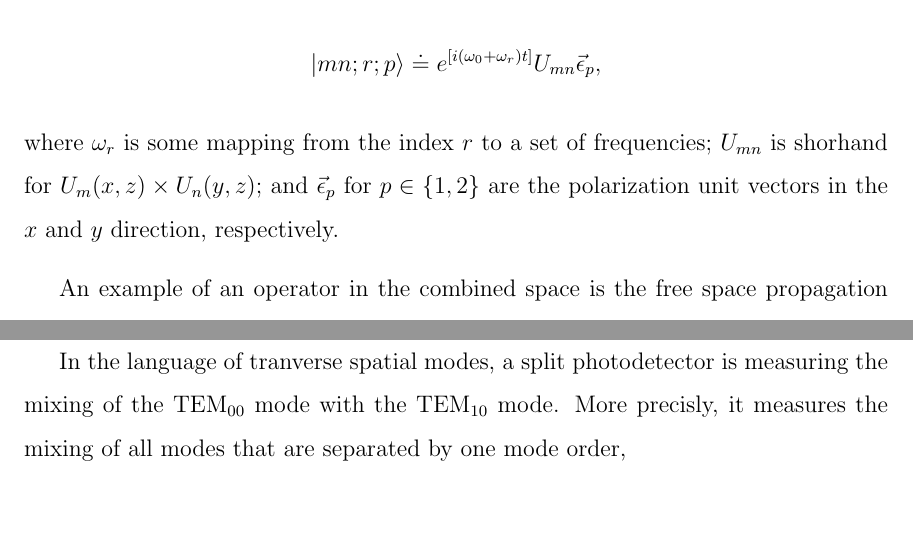
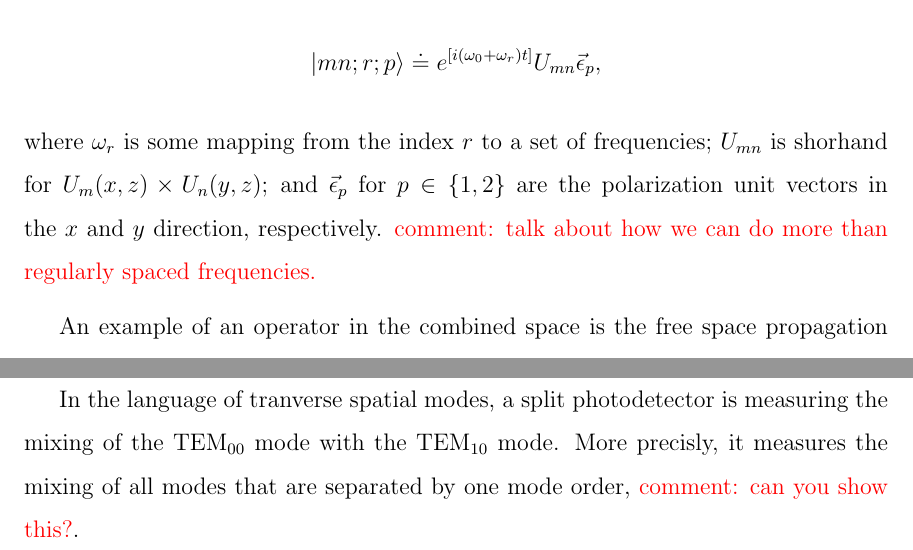
Before and after one commit to nicolassmith/thesis, a LaTeX thesis (main.tex, which reads ch-modalmodel.tex): two parts of pages 21 and 23 of 37, joined at a grey line, cut so that both start at the same text, the shorter picture padded with empty space. Compiled offline with pdfLaTeX.

Commit message:
add some comments about what to talk about.

```diff
--- a/ch-modalmodel.tex
+++ b/ch-modalmodel.tex
@@ -174,7 +176,8 @@ It is understood that the electric field represented by one of these basis vecto
 \[
 \vect{mn;r;p} \doteq e^{\left[ i\left( \omega_0+\omega_r\right)t\right]} U_{mn}\geom{\epsilon}_p,
 \]
-where $\omega_r$ is some mapping from the index $r$ to a set of frequencies; $U_{mn}$ is shorhand for $U_m(x,z)\times U_n(y,z)$; and $\geom{\epsilon}_p$ for $p\in \{1,2\}$ are the polarization unit vectors in the $x$ and $y$ direction, respectively.
+where $\omega_r$ is some mapping from the index $r$ to a set of frequencies; $U_{mn}$ is shorhand for $U_m(x,z)\times U_n(y,z)$; and $\geom{\epsilon}_p$ for $p\in \{1,2\}$ are the polarization unit vectors in the $x$ and $y$ direction, respectively. %NL%
+\com{talk about how we can do more than regularly spaced frequencies.}
 
 An example of an operator in the combined space is the free space propagation operator:
 \begin{align}
@@ -232,4 +235,4 @@ In the case of a QPD, the face of the photodetector is split into four equal seg
 For example, the vertical displacement of a beam can be determined by subtracting current of the top segments from the bottom segments.
 
 In the language of tranverse spatial modes, a split photodetector is measuring the mixing of the \TEM{00} mode with the \TEM{10} mode. %NL%
-More precisly, it measures the mixing of all modes that are separated by one mode order,
+More precisly, it measures the mixing of all modes that are separated by one mode order, \com{can you show this?}.
```
Also changed, not shown: ch-modalmodel.tex (2 more changed lines).
